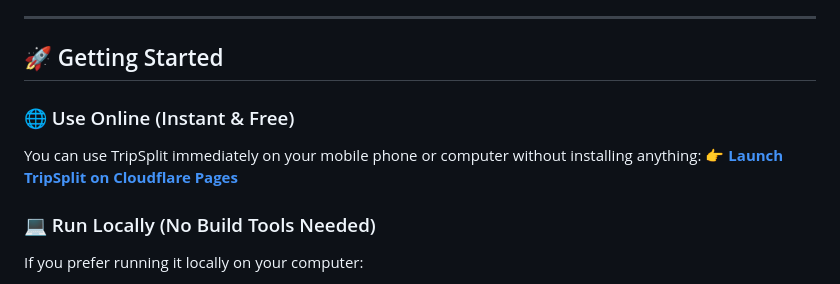
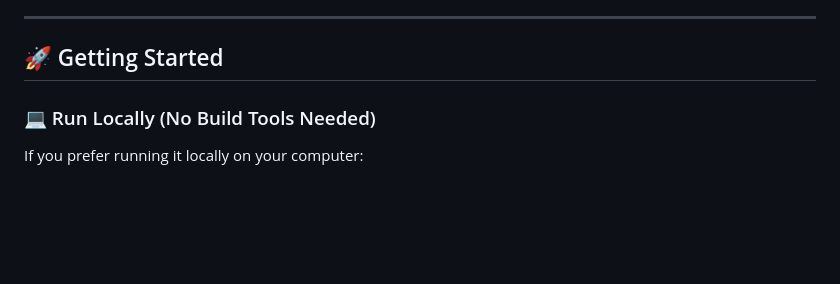
Before and after one commit to jha-hrishikesh37/TripSplit, a Markdown page: README.md, the part around the change. GitHub-like rendering; blank space fills up the shorter version.

Commit message:
docs: remove online cloudflare pages launch link from readme

```diff
--- a/README.md
+++ b/README.md
@@ -60,10 +60,6 @@
 ---
 
 ## 🚀 Getting Started
-
-### 🌐 Use Online (Instant & Free)
-You can use TripSplit immediately on your mobile phone or computer without installing anything:
-👉 **[Launch TripSplit on Cloudflare Pages](https://tripsplit-9ju.pages.dev/)**
 
 ### 💻 Run Locally (No Build Tools Needed)
 If you prefer running it locally on your computer:
```
